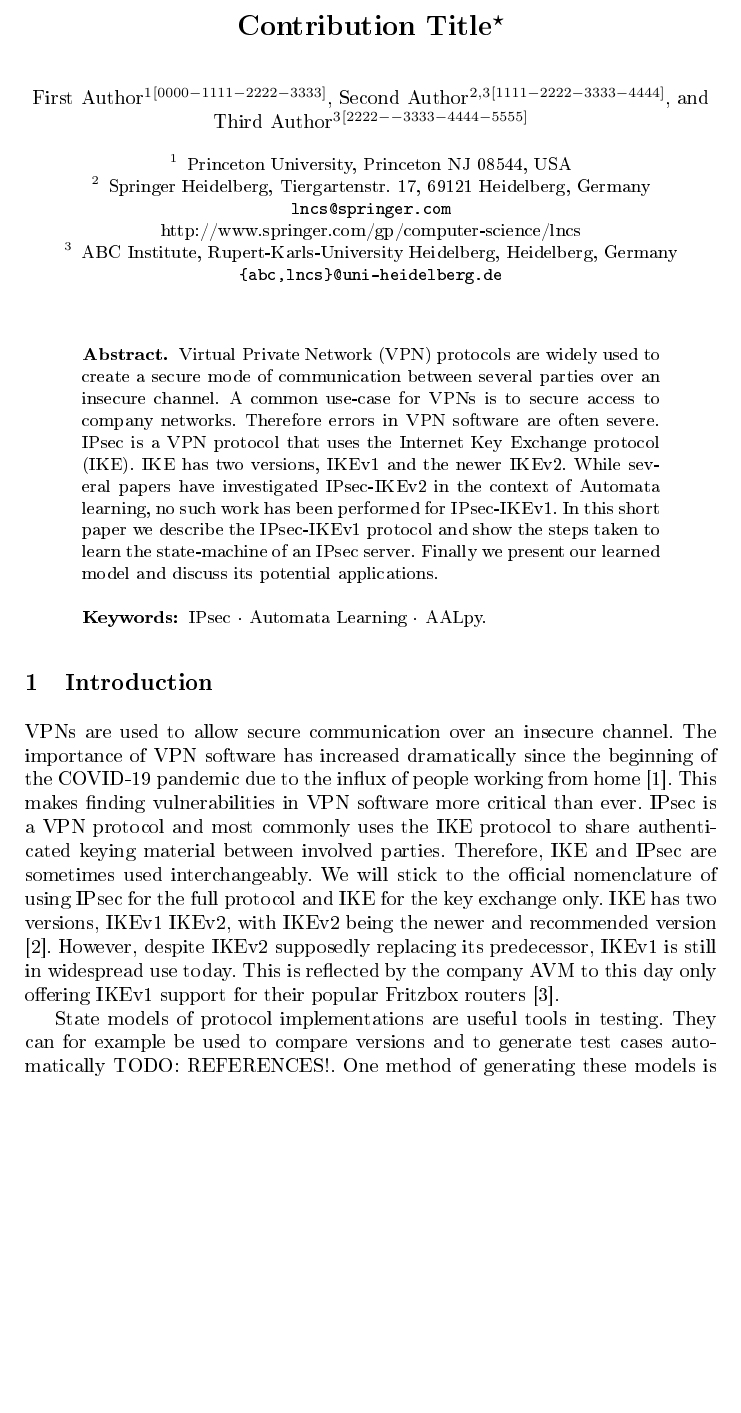
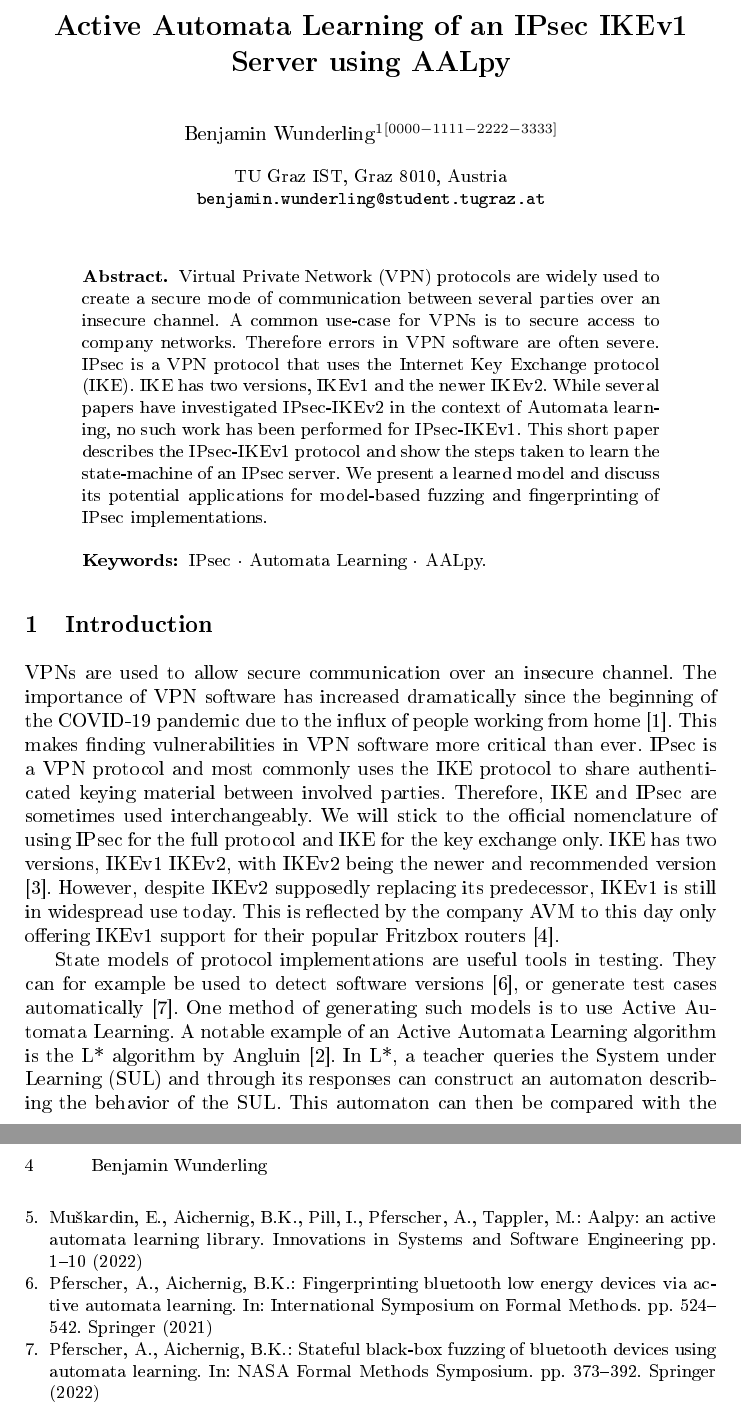
Before and after one commit to benjowun/VPN-AL, a LaTeX paper (papers/project-paper/minipaper.tex, which reads papers/project-paper/bibliography.bib): part of page 1 of 3 before the commit and two parts of pages 1 and 4 of 4 after it, the two joined at a grey line, cut at the place of the change, the shorter picture padded with empty space. The pictures show the PDF file papers/project-paper/minipaper.pdf that the author committed with the source.

Commit message:
Brushed up intro and added citations. Structured rest of paper

```diff
--- a/papers/project-paper/bibliography.bib
+++ b/papers/project-paper/bibliography.bib
@@ -23,0 +37,25 @@
+	title={Fingerprinting Bluetooth Low Energy devices via active automata learning},
+	author={Pferscher, Andrea and Aichernig, Bernhard K},
+	booktitle={International Symposium on Formal Methods},
+	pages={524--542},
+	year={2021},
+	organization={Springer}
+}
+
+@article{muvskardin2022aalpy,
+	title={AALpy: an active automata learning library},
+	author={Mu{\v{s}}kardin, Edi and Aichernig, Bernhard K and Pill, Ingo and Pferscher, Andrea and Tappler, Martin},
+	journal={Innovations in Systems and Software Engineering},
+	pages={1--10},
+	year={2022},
+	publisher={Springer}
+}
+
+@inproceedings{pferscher2022fuzzing,
+	title={Stateful Black-Box Fuzzing of Bluetooth Devices Using Automata Learning},
+	author={Pferscher, Andrea and Aichernig, Bernhard K},
+	booktitle={NASA Formal Methods Symposium},
+	pages={373--392},
+	year={2022},
+	organization={Springer}
+}
--- a/papers/project-paper/minipaper.tex
+++ b/papers/project-paper/minipaper.tex
@@ -20,31 +20,26 @@
 %
 \begin{document}
 %
-\title{Contribution Title\thanks{Supported by organization x.}}
+\title{Active Automata Learning of an IPsec IKEv1 Server using AALpy}
 %
 %\titlerunning{Abbreviated paper title}
 % If the paper title is too long for the running head, you can set
 % an abbreviated paper title here
 %
-\author{First Author\inst{1}\orcidID{0000-1111-2222-3333} \and
-Second Author\inst{2,3}\orcidID{1111-2222-3333-4444} \and
-Third Author\inst{3}\orcidID{2222--3333-4444-5555}}
+\author{Benjamin Wunderling\inst{1}\orcidID{0000-1111-2222-3333}}
+
 %
-\authorrunning{F. Author et al.}
+\authorrunning{Benjamin Wunderling}
 % First names are abbreviated in the running head.
 % If there are more than two authors, 'et al.' is used.
 %
-\institute{Princeton University, Princeton NJ 08544, USA \and
-Springer Heidelberg, Tiergartenstr. 17, 69121 Heidelberg, Germany
-\email{lncs@springer.com}\\
-\url{http://www.springer.com/gp/computer-science/lncs} \and
-ABC Institute, Rupert-Karls-University Heidelberg, Heidelberg, Germany\\
-\email{\{abc,lncs\}@uni-heidelberg.de}}
+\institute{TU Graz IST, Graz 8010, Austria \\
+\email{benjamin.wunderling@student.tugraz.at}}
 %
 \maketitle              % typeset the header of the contribution
 %
 \begin{abstract}
-Virtual Private Network (VPN) protocols are widely used to create a secure mode of communication between several parties over an insecure channel. A common use-case for VPNs is to secure access to company networks. Therefore errors in VPN software are often severe. IPsec is a VPN protocol that uses the Internet Key Exchange protocol (IKE). IKE has two versions, IKEv1 and the newer IKEv2. While several papers have investigated IPsec-IKEv2 in the context of Automata learning, no such work has been performed for IPsec-IKEv1. In this short paper we describe the IPsec-IKEv1 protocol and show the steps taken to learn the state-machine of an IPsec server. Finally we present our learned model and discuss its potential applications.
+Virtual Private Network (VPN) protocols are widely used to create a secure mode of communication between several parties over an insecure channel. A common use-case for VPNs is to secure access to company networks. Therefore errors in VPN software are often severe. IPsec is a VPN protocol that uses the Internet Key Exchange protocol (IKE). IKE has two versions, IKEv1 and the newer IKEv2. While several papers have investigated IPsec-IKEv2 in the context of Automata learning, no such work has been performed for IPsec-IKEv1. This short paper describes the IPsec-IKEv1 protocol and show the steps taken to learn the state-machine of an IPsec server. We present a learned model and discuss its potential applications for model-based fuzzing and fingerprinting of IPsec implementations.
 
 \keywords{IPsec  \and Automata Learning \and AALpy.}
 \end{abstract}
@@ -56,6 +51,6 @@ Virtual Private Network (VPN) protocols are widely used to create a secure mode
 VPNs are used to allow secure communication over an insecure channel. The importance of VPN software has increased dramatically since the beginning of the COVID-19 pandemic due to the influx of people working from home \cite{abhijith2020impact}. This makes finding vulnerabilities in VPN software more critical than ever. IPsec is a VPN protocol and most commonly uses the IKE protocol to share authenticated keying material between involved parties. Therefore, IKE and IPsec are sometimes used interchangeably. We will stick to the official nomenclature of using IPsec for the full protocol and IKE for the key exchange only. IKE has two versions, IKEv1 IKEv2, with IKEv2 being the newer and recommended version \cite{nist791491}. However, despite IKEv2 supposedly replacing its predecessor, IKEv1 is still in widespread use today. This is reflected by the company AVM to this day only offering IKEv1 support for their popular Fritzbox routers \cite{avm2022}.
 
 %Problem
-State models of protocol implementations are useful tools in testing. They can for example be used to compare versions and to generate test cases automatically TODO: REFERENCES!. One method of generating these models is to use Automata Learning. TODO: MORE ON AUTOMATA LEARNING 1-2 SENTENCES! Several papers have investigated IPsec-IKEv2 using Automata Learning, however so far none have looked at IKEv1.
+State models of protocol implementations are useful tools in testing. They can for example be used to detect software versions \cite{pferscher2021fingerprinting}, or generate test cases automatically \cite{pferscher2022fuzzing}. One method of generating such models is to use Active Automata Learning. A notable example of an Active Automata Learning algorithm is the L* algorithm by Angluin \cite{angluin1987learning}. In L*, a teacher queries the System under Learning (SUL) and through its responses can construct an automaton describing the behavior of the SUL. This automaton can then be compared with the SUL, adapting it if they show different behaviors. Several papers have investigated IPsec-IKEv2 using Automata Learning, however so far none have looked at IKEv1.
 
 % My solution
@@ -66,3 +61,4 @@ In this short paper we first go over preliminary information on VPNs and Automat
 
 
 
+\section{Preliminaries} \label{chap:2}
```
Also changed, not shown: papers/project-paper/minipaper.pdf, papers/project-paper/bibliography.bib (13 more changed lines), papers/project-paper/minipaper.tex (30 more changed lines).
